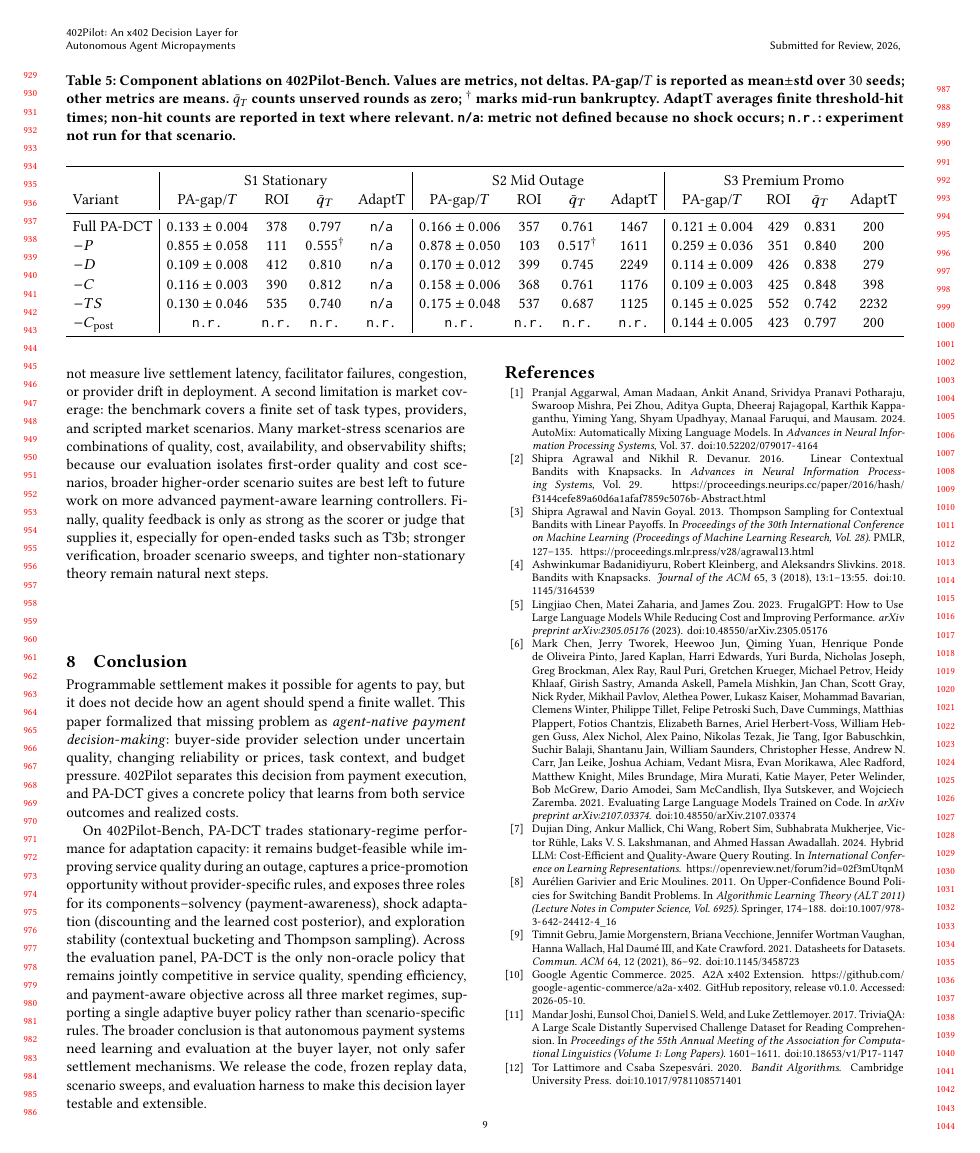
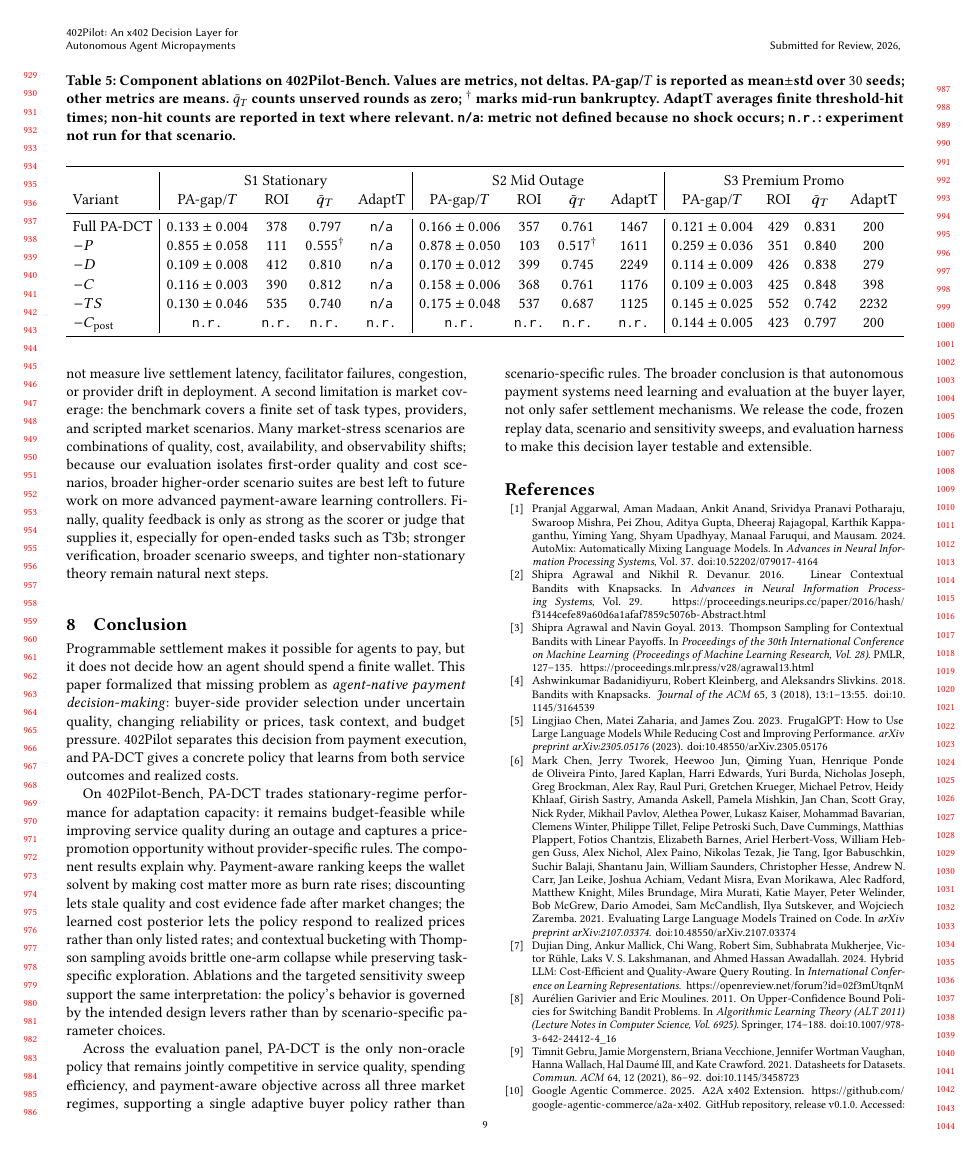
Before and after one commit to MCCodeAI/402Pilot, a LaTeX paper (paper/main.tex, which reads paper/sections/08_conclusion.tex): page 9 of 19. Compiled offline with pdfLaTeX.

Commit message:
Refine conclusion mechanism summary

```diff
--- a/paper/sections/08_conclusion.tex
+++ b/paper/sections/08_conclusion.tex
@@ -3,4 +3,6 @@
 
 Programmable settlement makes it possible for agents to pay, but it does not decide how an agent should spend a finite wallet. This paper formalized that missing problem as \emph{agent-native payment decision-making}: buyer-side provider selection under uncertain quality, changing reliability or prices, task context, and budget pressure. 402Pilot separates this decision from payment execution, and PA-DCT gives a concrete policy that learns from both service outcomes and realized costs.
 
-On 402Pilot-Bench, PA-DCT trades stationary-regime performance for adaptation capacity: it remains budget-feasible while improving service quality during an outage, captures a price-promotion opportunity without provider-specific rules, and exposes three roles for its components--solvency (payment-awareness), shock adaptation (discounting and the learned cost posterior), and exploration stability (contextual bucketing and Thompson sampling). Across the evaluation panel, PA-DCT is the only non-oracle policy that remains jointly competitive in service quality, spending efficiency, and payment-aware objective across all three market regimes, supporting a single adaptive buyer policy rather than scenario-specific rules. The broader conclusion is that autonomous payment systems need learning and evaluation at the buyer layer, not only safer settlement mechanisms. We release the code, frozen replay data, scenario sweeps, and evaluation harness to make this decision layer testable and extensible.
+On 402Pilot-Bench, PA-DCT trades stationary-regime performance for adaptation capacity: it remains budget-feasible while improving service quality during an outage and captures a price-promotion opportunity without provider-specific rules. The component results explain why. Payment-aware ranking keeps the wallet solvent by making cost matter more as burn rate rises; discounting lets stale quality and cost evidence fade after market changes; the learned cost posterior lets the policy respond to realized prices rather than only listed rates; and contextual bucketing with Thompson sampling avoids brittle one-arm collapse while preserving task-specific exploration. Ablations and the targeted sensitivity sweep support the same interpretation: the policy's behavior is governed by the intended design levers rather than by scenario-specific parameter choices.
+
+Across the evaluation panel, PA-DCT is the only non-oracle policy that remains jointly competitive in service quality, spending efficiency, and payment-aware objective across all three market regimes, supporting a single adaptive buyer policy rather than scenario-specific rules. The broader conclusion is that autonomous payment systems need learning and evaluation at the buyer layer, not only safer settlement mechanisms. We release the code, frozen replay data, scenario and sensitivity sweeps, and evaluation harness to make this decision layer testable and extensible.
```
